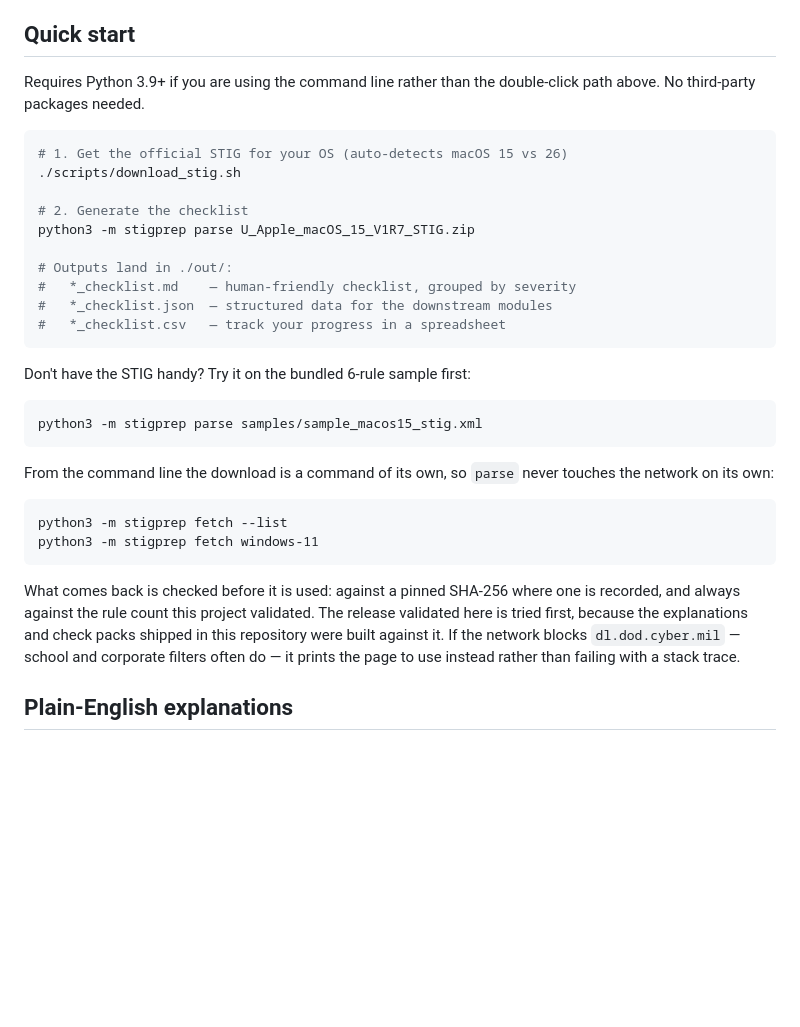
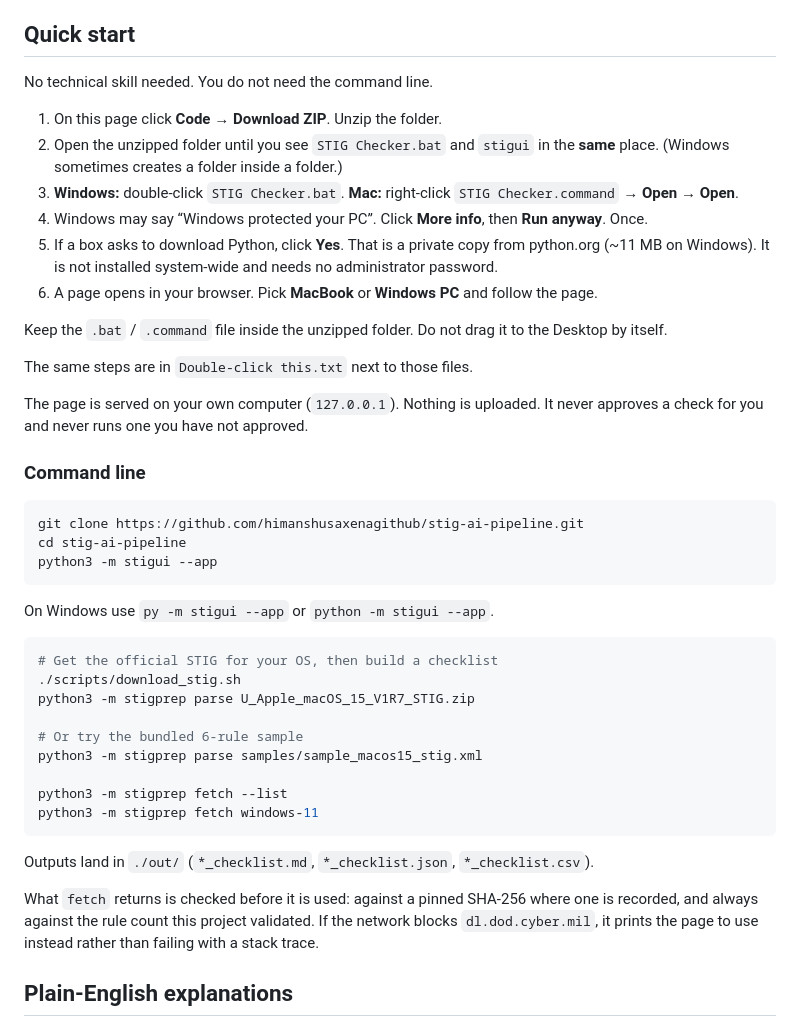
Before and after one commit to himanshusaxenagithub/stig-ai-pipeline, a Markdown page: README.md, the part around one of its changes. Rendered like a GitHub page; blank space fills up the shorter version.

Commit message:
Move the plain-English run steps into Quick start

````diff
--- a/README.md
+++ b/README.md
@@ -76,39 +45,47 @@ or any other STIG that DISA publishes.
 
 ## Quick start
 
-Requires Python 3.9+ if you are using the command line rather than the double-click path above. No third-party packages needed.
+No technical skill needed. You do not need the command line.
+
+1. On this page click **Code → Download ZIP**. Unzip the folder.
+2. Open the unzipped folder until you see `STIG Checker.bat` and `stigui` in the **same** place. (Windows sometimes creates a folder inside a folder.)
+3. **Windows:** double-click `STIG Checker.bat`.
+   **Mac:** right-click `STIG Checker.command` → **Open** → **Open**.
+4. Windows may say “Windows protected your PC”. Click **More info**, then **Run anyway**. Once.
+5. If a box asks to download Python, click **Yes**. That is a private copy from python.org (~11 MB on Windows). It is not installed system-wide and needs no administrator password.
+6. A page opens in your browser. Pick **MacBook** or **Windows PC** and follow the page.
+
+Keep the `.bat` / `.command` file inside the unzipped folder. Do not drag it to the Desktop by itself.
+
+The same steps are in `Double-click this.txt` next to those files.
+
+The page is served on your own computer (`127.0.0.1`). Nothing is uploaded. It never approves a check for you and never runs one you have not approved.
+
+### Command line
 
 ```bash
-# 1. Get the official STIG for your OS (auto-detects macOS 15 vs 26)
+git clone https://github.com/himanshusaxenagithub/stig-ai-pipeline.git
+cd stig-ai-pipeline
+python3 -m stigui --app
+```
+
+On Windows use `py -m stigui --app` or `python -m stigui --app`.
+
+```bash
+# Get the official STIG for your OS, then build a checklist
 ./scripts/download_stig.sh
-
-# 2. Generate the checklist
 python3 -m stigprep parse U_Apple_macOS_15_V1R7_STIG.zip
 
-# Outputs land in ./out/:
-#   *_checklist.md    — human-friendly checklist, grouped by severity
-#   *_checklist.json  — structured data for the downstream modules
-#   *_checklist.csv   — track your progress in a spreadsheet
+# Or try the bundled 6-rule sample
+python3 -m stigprep parse samples/sample_macos15_stig.xml
+
+python3 -m stigprep fetch --list
+python3 -m stigprep fetch windows-11
 ```
 
-Don't have the STIG handy? Try it on the bundled 6-rule sample first:
+Outputs land in `./out/` (`*_checklist.md`, `*_checklist.json`, `*_checklist.csv`).
 
-```bash
-python3 -m stigprep parse samples/sample_macos15_stig.xml
-```
-
-From the command line the download is a command of its own, so `parse` never
-touches the network on its own:
-
-    python3 -m stigprep fetch --list
-    python3 -m stigprep fetch windows-11
-
-What comes back is checked before it is used: against a pinned SHA-256 where one
-is recorded, and always against the rule count this project validated. The
-release validated here is tried first, because the explanations and check packs
-shipped in this repository were built against it. If the network blocks
-`dl.dod.cyber.mil` — school and corporate filters often do — it prints the page
-to use instead rather than failing with a stack trace.
+What `fetch` returns is checked before it is used: against a pinned SHA-256 where one is recorded, and always against the rule count this project validated. If the network blocks `dl.dod.cyber.mil`, it prints the page to use instead rather than failing with a stack trace.
 
 ## Plain-English explanations
 
````
Also changed, not shown: other parts of README.md (+3 -34 lines).
